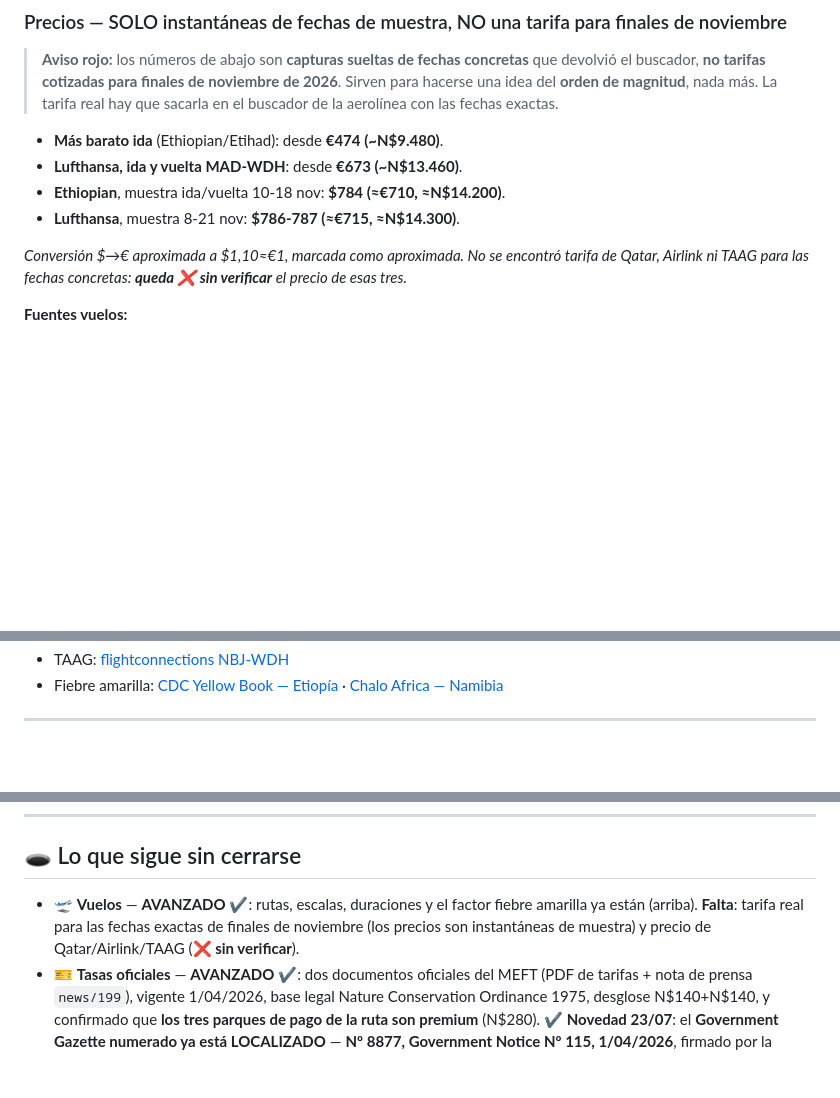
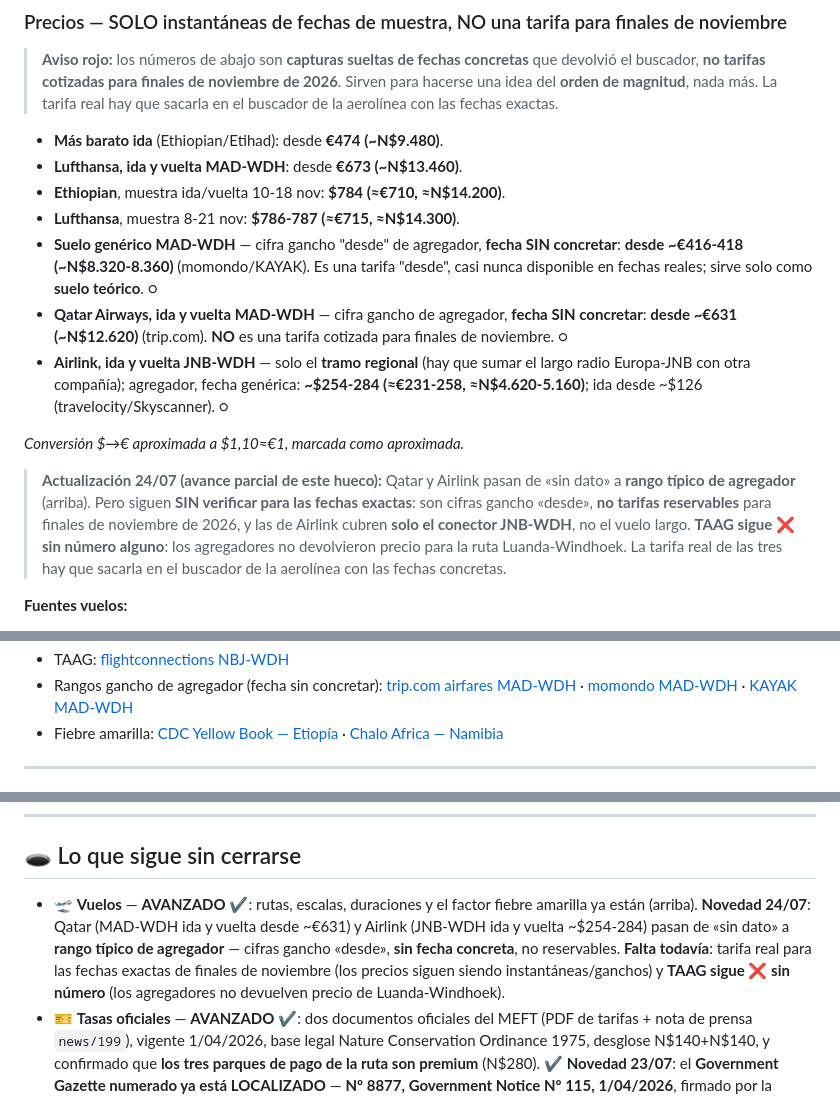
Before and after one commit to morandeirachema/namibia, a Markdown page: 08-huecos-cerrados.md, 3 parts joined by grey strips. GitHub-like rendering; blank space fills up the shorter version.

Commit message:
Avanzar el hueco de vuelos: Qatar (MAD-WDH ida/vuelta desde ~631 EUR) y Airlink (JNB-WDH ~254-284 USD) pasan de sin dato a rango tipico de agregador, etiquetados como cifras gancho sin fecha; TAAG sigue sin numero

```diff
--- a/08-huecos-cerrados.md
+++ b/08-huecos-cerrados.md
@@ -198,9 +198,18 @@ flowchart LR
 - **Lufthansa, ida y vuelta MAD-WDH**: desde **€673 (~N$13.460)**.
 - **Ethiopian**, muestra ida/vuelta 10-18 nov: **$784 (≈€710, ≈N$14.200)**.
 - **Lufthansa**, muestra 8-21 nov: **$786-787 (≈€715, ≈N$14.300)**.
+- **Suelo genérico MAD-WDH** — cifra gancho "desde" de agregador, **fecha SIN concretar**: **desde ~€416-418 (~N$8.320-8.360)** (momondo/KAYAK). Es una tarifa "desde", casi nunca disponible en fechas reales; sirve solo como **suelo teórico**. ○
+- **Qatar Airways, ida y vuelta MAD-WDH** — cifra gancho de agregador, **fecha SIN concretar**: **desde ~€631 (~N$12.620)** (trip.com). **NO** es una tarifa cotizada para finales de noviembre. ○
+- **Airlink, ida y vuelta JNB-WDH** — solo el **tramo regional** (hay que sumar el largo radio Europa-JNB con otra compañía); agregador, fecha genérica: **~$254-284 (≈€231-258, ≈N$4.620-5.160)**; ida desde ~$126 (travelocity/Skyscanner). ○
 
-*Conversión $→€ aproximada a $1,10≈€1, marcada como aproximada. No se encontró tarifa de Qatar,
-Airlink ni TAAG para las fechas concretas: **queda ❌ sin verificar** el precio de esas tres.*
+*Conversión $→€ aproximada a $1,10≈€1, marcada como aproximada.*
+
+> **Actualización 24/07 (avance parcial de este hueco):** Qatar y Airlink pasan de «sin dato» a **rango
+> típico de agregador** (arriba). Pero siguen **SIN verificar para las fechas exactas**: son cifras
+> gancho «desde», **no tarifas reservables** para finales de noviembre de 2026, y las de Airlink cubren
+> **solo el conector JNB-WDH**, no el vuelo largo. **TAAG sigue ❌ sin número alguno**: los agregadores
+> no devolvieron precio para la ruta Luanda-Windhoek. La tarifa real de las tres hay que sacarla en el
+> buscador de la aerolínea con las fechas concretas.
 
 **Fuentes vuelos:**
 - Ethiopian: [ethiopianairlines.com MAD-WDH](https://www.ethiopianairlines.com/en-es/flights-from-madrid-to-windhoek) ·
@@ -212,4 +223,6 @@ Airlink ni TAAG para las fechas concretas: **queda ❌ sin verificar** el precio
 - TAAG: [flightconnections NBJ-WDH](https://www.flightconnections.com/flights-from-nbj-to-wdh)
+- Rangos gancho de agregador (fecha sin concretar): [trip.com airfares MAD-WDH](https://es.trip.com/flights/madrid-to-windhoek/airfares-mad-wdh/) ·
+  [momondo MAD-WDH](https://www.momondo.es/vuelos/madrid/windhoek) · [KAYAK MAD-WDH](https://www.kayak.es/vuelos/Madrid-Adolfo-Suarez-Madrid-Barajas-MAD/Windhoek-Aeropuerto-Internacional-de-Windhoek-Hosea-Kutako-WDH)
 - Fiebre amarilla: [CDC Yellow Book — Etiopía](https://wwwnc.cdc.gov/travel/yellowbook/2024/preparing/yellow-fever-vaccine-malaria-prevention-by-country/ethiopia) ·
   [Chalo Africa — Namibia](https://www.chaloafrica.com/namibia-health-vaccinations/)
 
@@ -390,8 +403,11 @@ tarifa internacional/alta).*
 ## 🕳️ Lo que sigue sin cerrarse
 
 - 🛫 **Vuelos** — **AVANZADO** ✔️: rutas, escalas, duraciones y el factor fiebre amarilla ya están
-  (arriba). **Falta**: tarifa real para las fechas exactas de finales de noviembre (los precios son
-  instantáneas de muestra) y precio de Qatar/Airlink/TAAG (**❌ sin verificar**).
+  (arriba). **Novedad 24/07**: Qatar (MAD-WDH ida y vuelta desde ~€631) y Airlink (JNB-WDH ida y vuelta
+  ~$254-284) pasan de «sin dato» a **rango típico de agregador** — cifras gancho «desde», **sin fecha
+  concreta**, no reservables. **Falta todavía**: tarifa real para las fechas exactas de finales de
+  noviembre (los precios siguen siendo instantáneas/ganchos) y **TAAG sigue ❌ sin número** (los
+  agregadores no devuelven precio de Luanda-Windhoek).
 - 🎫 **Tasas oficiales** — **AVANZADO** ✔️: dos documentos oficiales del MEFT (PDF de tarifas + nota de
   prensa `news/199`), vigente 1/04/2026, base legal Nature Conservation Ordinance 1975, desglose
   N$140+N$140, y confirmado que **los tres parques de pago de la ruta son premium** (N$280). ✔️ **Novedad
```
Also changed, not shown: other parts of 08-huecos-cerrados.md (+3 -1 lines).
